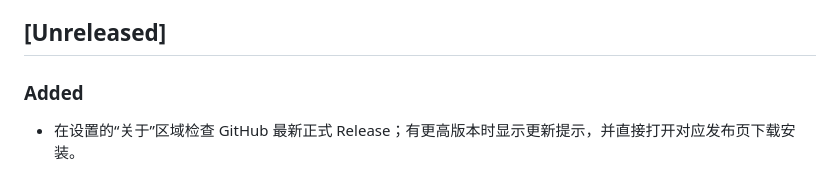
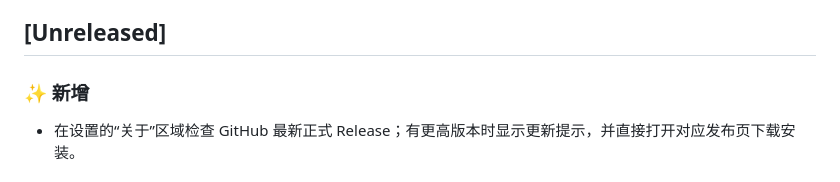
Before and after one commit to ark-65/ani-destiny, a Markdown page: CHANGELOG.md, the part around the change. Rendered like a GitHub page.

Commit message:
Fix Chinese changelog heading

```diff
--- a/CHANGELOG.md
+++ b/CHANGELOG.md
@@ -6,7 +6,7 @@
 
 ## [Unreleased]
 
-### Added
+### ✨ 新增
 - 在设置的“关于”区域检查 GitHub 最新正式 Release；有更高版本时显示更新提示，并直接打开对应发布页下载安装。
 
 ### ✨ 新增
```
